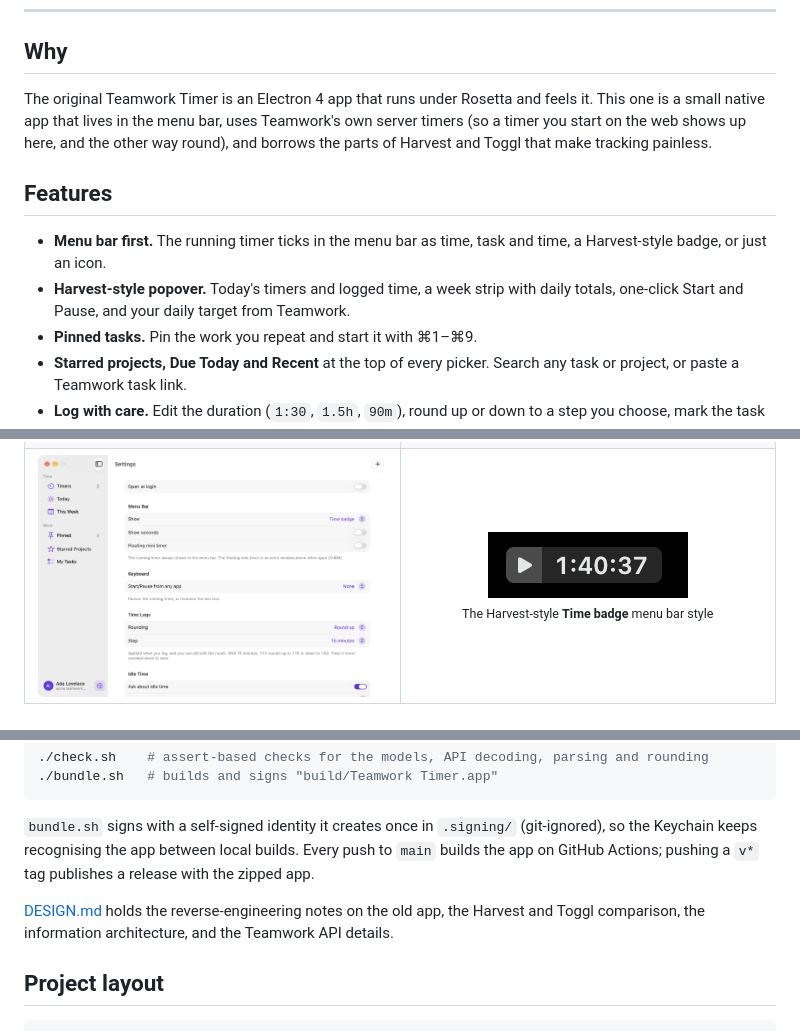
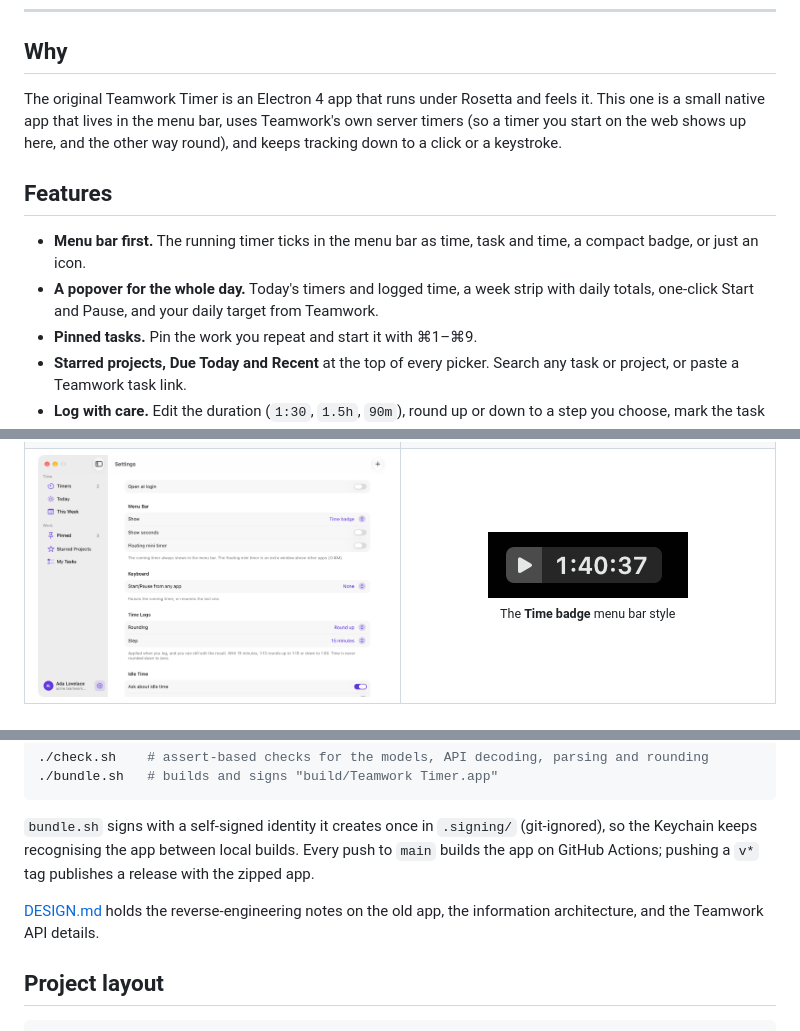
Before and after one commit to doxigo/stint, a Markdown page: README.md, 3 parts joined by grey strips. Drawn GitHub-style.

Commit message:
README: describe features without naming other apps

```diff
--- a/README.md
+++ b/README.md
@@ -19,12 +19,12 @@
 
 ## Why
 
-The original Teamwork Timer is an Electron 4 app that runs under Rosetta and feels it. This one is a small native app that lives in the menu bar, uses Teamwork's own server timers (so a timer you start on the web shows up here, and the other way round), and borrows the parts of Harvest and Toggl that make tracking painless.
+The original Teamwork Timer is an Electron 4 app that runs under Rosetta and feels it. This one is a small native app that lives in the menu bar, uses Teamwork's own server timers (so a timer you start on the web shows up here, and the other way round), and keeps tracking down to a click or a keystroke.
 
 ## Features
 
-- **Menu bar first.** The running timer ticks in the menu bar as time, task and time, a Harvest-style badge, or just an icon.
-- **Harvest-style popover.** Today's timers and logged time, a week strip with daily totals, one-click Start and Pause, and your daily target from Teamwork.
+- **Menu bar first.** The running timer ticks in the menu bar as time, task and time, a compact badge, or just an icon.
+- **A popover for the whole day.** Today's timers and logged time, a week strip with daily totals, one-click Start and Pause, and your daily target from Teamwork.
 - **Pinned tasks.** Pin the work you repeat and start it with ⌘1–⌘9.
 - **Starred projects, Due Today and Recent** at the top of every picker. Search any task or project, or paste a Teamwork task link.
 - **Log with care.** Edit the duration (`1:30`, `1.5h`, `90m`), round up or down to a step you choose, mark the task complete, or log every timer at once.
@@ -47,7 +47,7 @@ The original Teamwork Timer is an Electron 4 app that runs under Rosetta and fee
   </tr>
   <tr>
     <td><img src="docs/screenshots/settings.png" alt="Settings"></td>
-    <td align="center"><img src="docs/screenshots/menubar-badge.png" alt="Time badge in the menu bar" width="200"><br><sub>The Harvest-style <b>Time badge</b> menu bar style</sub></td>
+    <td align="center"><img src="docs/screenshots/menubar-badge.png" alt="Time badge in the menu bar" width="200"><br><sub>The <b>Time badge</b> menu bar style</sub></td>
   </tr>
 </table>
 
@@ -101,7 +101,7 @@ You need macOS 26 and either Xcode 26 or the Command Line Tools.
 
 `bundle.sh` signs with a self-signed identity it creates once in `.signing/` (git-ignored), so the Keychain keeps recognising the app between local builds. Every push to `main` builds the app on GitHub Actions; pushing a `v*` tag publishes a release with the zipped app.
 
-[DESIGN.md](DESIGN.md) holds the reverse-engineering notes on the old app, the Harvest and Toggl comparison, the information architecture, and the Teamwork API details.
+[DESIGN.md](DESIGN.md) holds the reverse-engineering notes on the old app, the information architecture, and the Teamwork API details.
 
 ## Project layout
 
```
